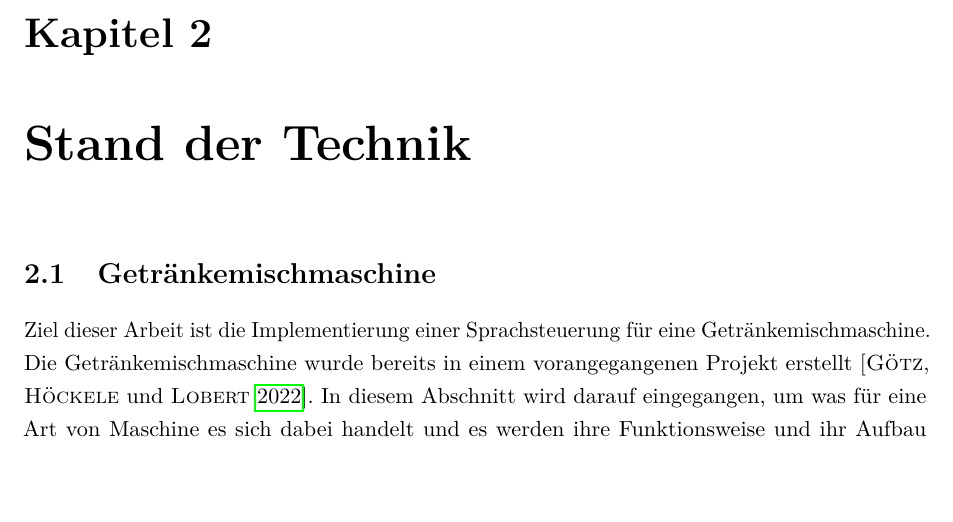
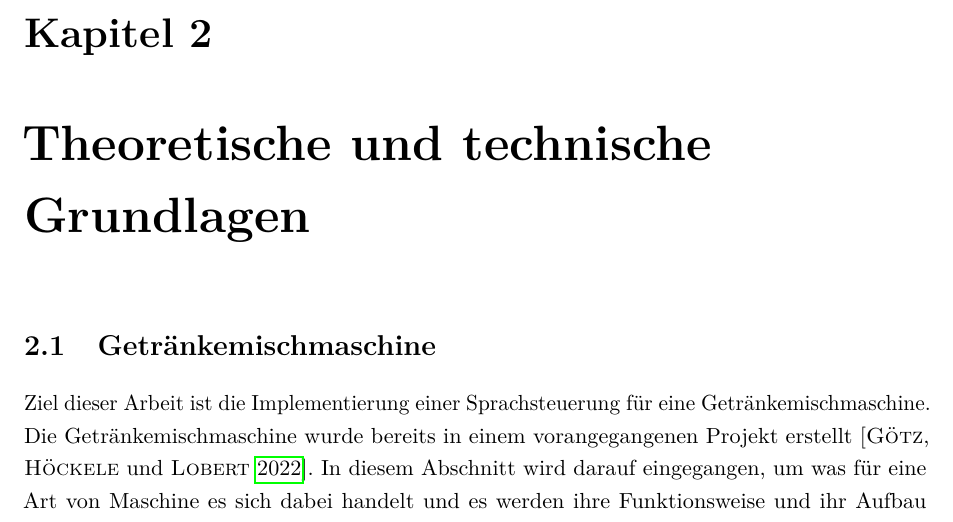
Before and after one commit to fgervasi-cell/Studienarbeit, a LaTeX document (Bericht/bericht.tex, which reads Bericht/Kapitel/Stand_der_Technik.tex): part of page 14 of 69, cut so that both start at the same text, the shorter picture padded with empty space. Compiled offline with pdfLaTeX.

Commit message:
Renamed 'Stand der Technik'.

```diff
--- a/Bericht/Kapitel/Stand_der_Technik.tex
+++ b/Bericht/Kapitel/Stand_der_Technik.tex
@@ -1,4 +1,4 @@
-\chapter{Stand der Technik}
+\chapter{Theoretische und technische Grundlagen}
 \section{Getränkemischmaschine}
 Ziel dieser Arbeit ist die Implementierung einer Sprachsteuerung für eine Getränkemischmaschine. Die Getränkemischmaschine wurde bereits in einem vorangegangenen Projekt erstellt \cite{mischmaschine}. In diesem Abschnitt wird darauf eingegangen, um was für eine Art von Maschine es sich dabei handelt und es werden ihre Funktionsweise und ihr Aufbau beschrieben.\\\\
 Das Mischen von Getränken bzw. Flüssigkeiten ist der Anwendungsfall für den die Maschine konzipiert wurde. Dazu besitzt die Mischmaschine fünf Behälter zu je einem Liter. Jedem Behälter ist eine Pumpe zugeordnet, die separat angesteuert werden kann und dafür sorgt, dass die Flüssigkeit aus dem Behälter zur Getränkeausgabe gelangt. Kurz vor dem Ausgang werden die Schläuche der Behälter zusammengeführt, wodurch letztlich die Mischung der verschiedenen Getränke erzielt wird. Sogenannte \glqq{}Rückschlagventile\grqq{} sorgen dafür, dass ein Zurückfließen der Getränkemischung in die Behälter verhindert wird.\\\\
```
Also changed, not shown: Bericht/bericht.pdf.
